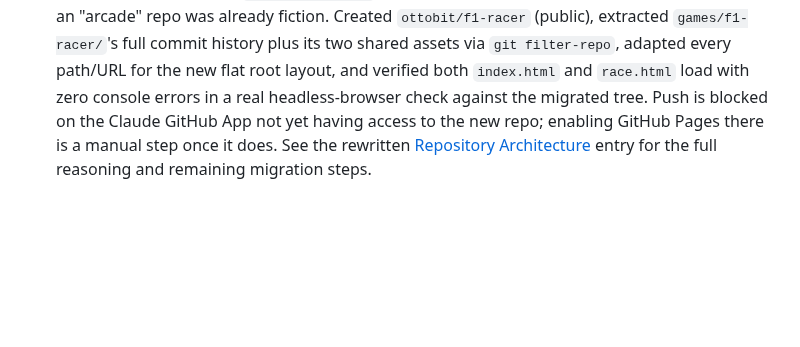
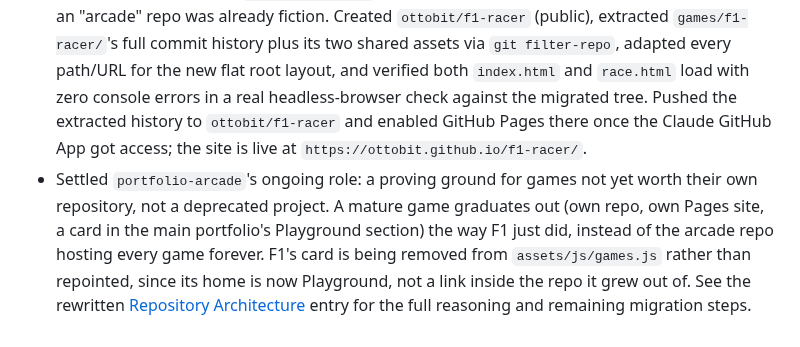
Before and after one commit to ottobit/portfolio-arcade, a Markdown page: llm-wiki/logs/maintenance.md, the part around the change. Rendered like a GitHub page; blank space fills up the shorter version.

Commit message:
docs(f1): record portfolio-arcade's role as a games proving ground
F1's extraction confirmed the push/Pages steps that were pending in
the previous commit. Also records a further product decision: rather
than deprecating portfolio-arcade, it becomes a proving ground for
games not yet worth their own repository; a mature game graduates out
(own repo, own Pages site, a Playground card in the main portfolio)
the way F1 just did. F1's card in assets/js/games.js is being removed
rather than repointed, since Playground is its home now, not this
repo. The portfolio site itself is out of scope here (separate
repository, worked on in its own session).

Refs #171

Co-Authored-By: Claude Sonnet 5 <noreply@anthropic.com>
Claude-Session: https://claude.ai/code/session_01NXxuuohLX5RkdaVkt6sz9W

```diff
--- a/llm-wiki/logs/maintenance.md
+++ b/llm-wiki/logs/maintenance.md
@@ -92,8 +92,16 @@
   `games/f1-racer/`'s full commit history plus its two shared assets via
   `git filter-repo`, adapted every path/URL for the new flat root layout,
   and verified both `index.html` and `race.html` load with zero console
-  errors in a real headless-browser check against the migrated tree. Push is
-  blocked on the Claude GitHub App not yet having access to the new repo;
-  enabling GitHub Pages there is a manual step once it does. See the
+  errors in a real headless-browser check against the migrated tree. Pushed
+  the extracted history to `ottobit/f1-racer` and enabled GitHub Pages there
+  once the Claude GitHub App got access; the site is live at
+  `https://ottobit.github.io/f1-racer/`.
+- Settled `portfolio-arcade`'s ongoing role: a proving ground for games not
+  yet worth their own repository, not a deprecated project. A mature game
+  graduates out (own repo, own Pages site, a card in the main portfolio's
+  Playground section) the way F1 just did, instead of the arcade repo
+  hosting every game forever. F1's card is being removed from
+  `assets/js/games.js` rather than repointed, since its home is now
+  Playground, not a link inside the repo it grew out of. See the
   rewritten [Repository Architecture](../wiki/f1-racer/decisions.md#repository-architecture-171)
   entry for the full reasoning and remaining migration steps.
```
Also changed, not shown: 1 other file.
